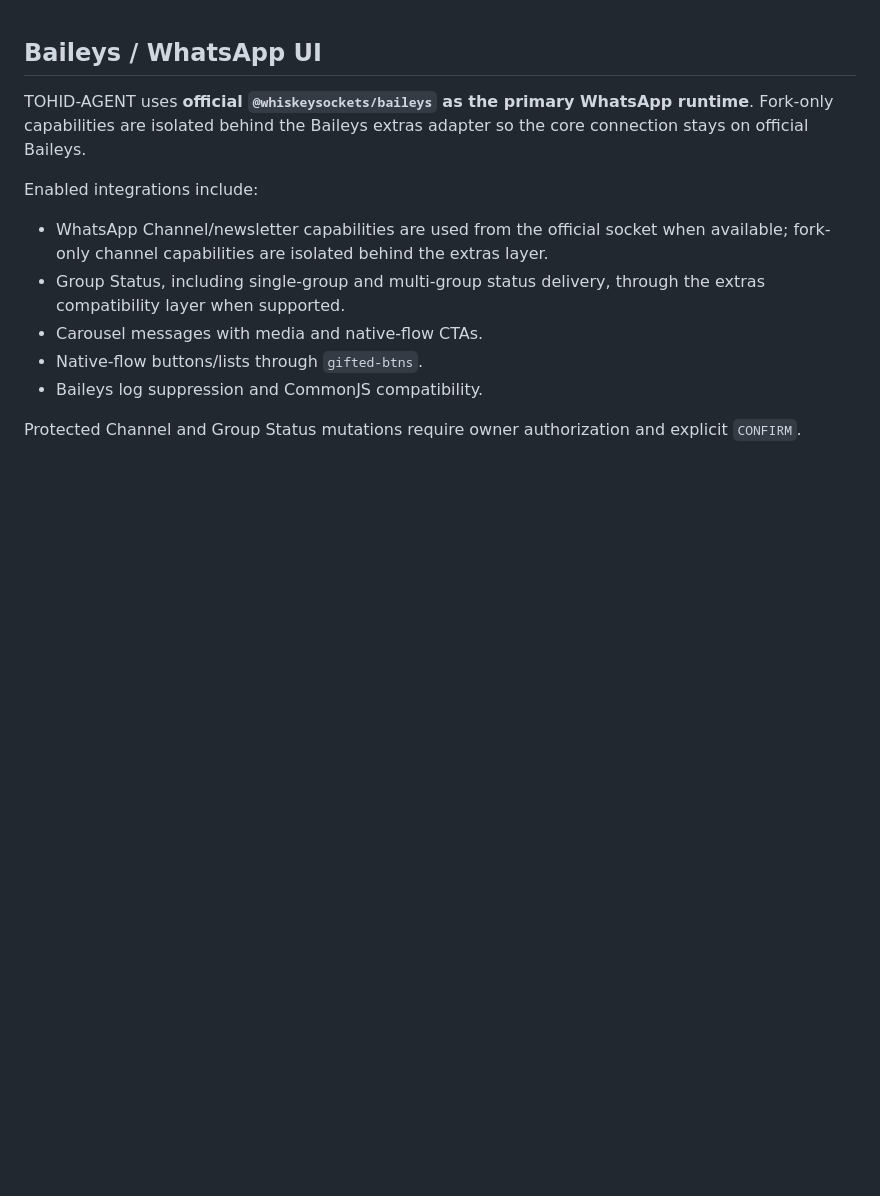
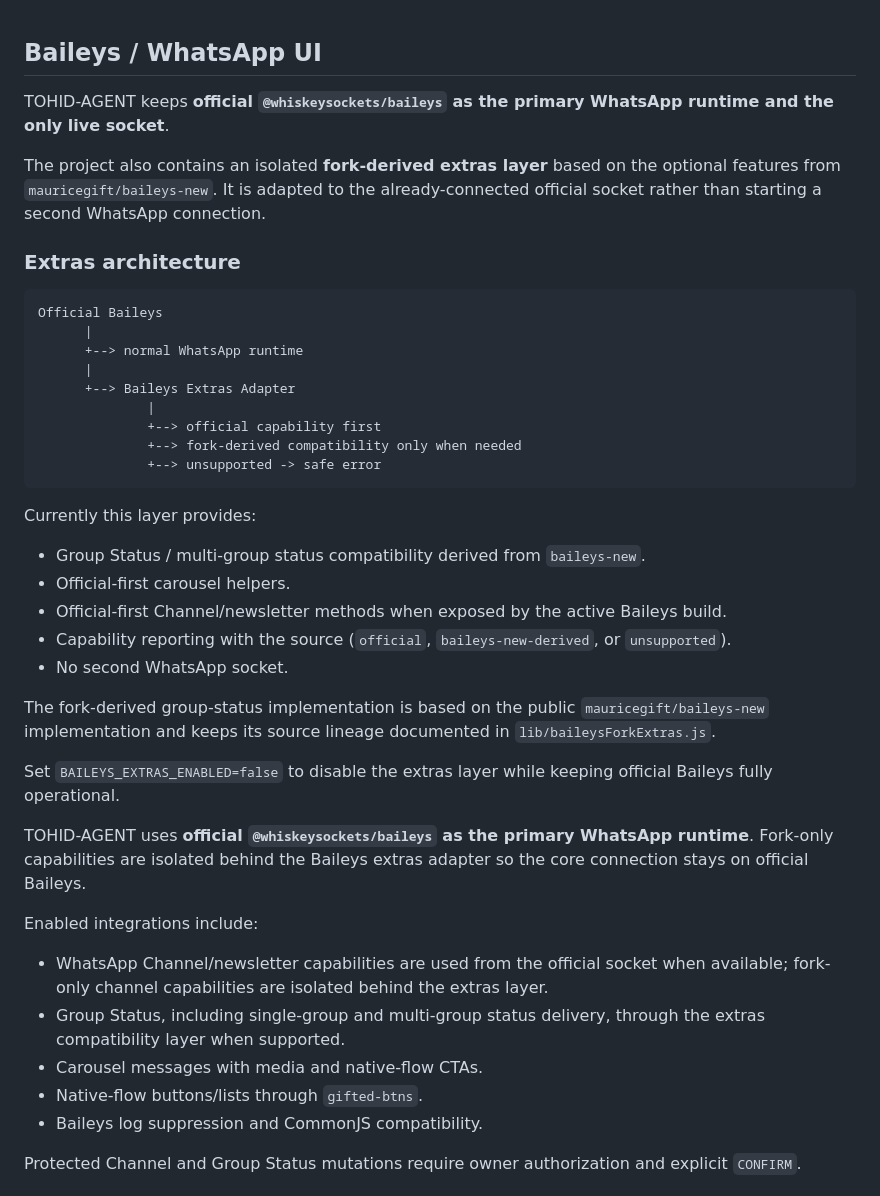
Before and after one commit to Tohidkhan6332/TOHID-AGENT, a Markdown page: README.md, the part around the change. Drawn GitHub-style; blank space fills up the shorter version.

Commit message:
docs: document official-first Baileys extras architecture

````diff
--- a/README.md
+++ b/README.md
@@ -1,4 +1,34 @@
 ## Baileys / WhatsApp UI
+
+TOHID-AGENT keeps **official `@whiskeysockets/baileys` as the primary WhatsApp runtime and the only live socket**.
+
+The project also contains an isolated **fork-derived extras layer** based on the optional features from `mauricegift/baileys-new`. It is adapted to the already-connected official socket rather than starting a second WhatsApp connection.
+
+### Extras architecture
+
+```
+Official Baileys
+      |
+      +--> normal WhatsApp runtime
+      |
+      +--> Baileys Extras Adapter
+              |
+              +--> official capability first
+              +--> fork-derived compatibility only when needed
+              +--> unsupported -> safe error
+```
+
+Currently this layer provides:
+- Group Status / multi-group status compatibility derived from `baileys-new`.
+- Official-first carousel helpers.
+- Official-first Channel/newsletter methods when exposed by the active Baileys build.
+- Capability reporting with the source (`official`, `baileys-new-derived`, or `unsupported`).
+- No second WhatsApp socket.
+
+The fork-derived group-status implementation is based on the public `mauricegift/baileys-new` implementation and keeps its source lineage documented in `lib/baileysForkExtras.js`.
+
+Set `BAILEYS_EXTRAS_ENABLED=false` to disable the extras layer while keeping official Baileys fully operational.
+
 
 TOHID-AGENT uses **official `@whiskeysockets/baileys` as the primary WhatsApp runtime**. Fork-only capabilities are isolated behind the Baileys extras adapter so the core connection stays on official Baileys.
 
````
